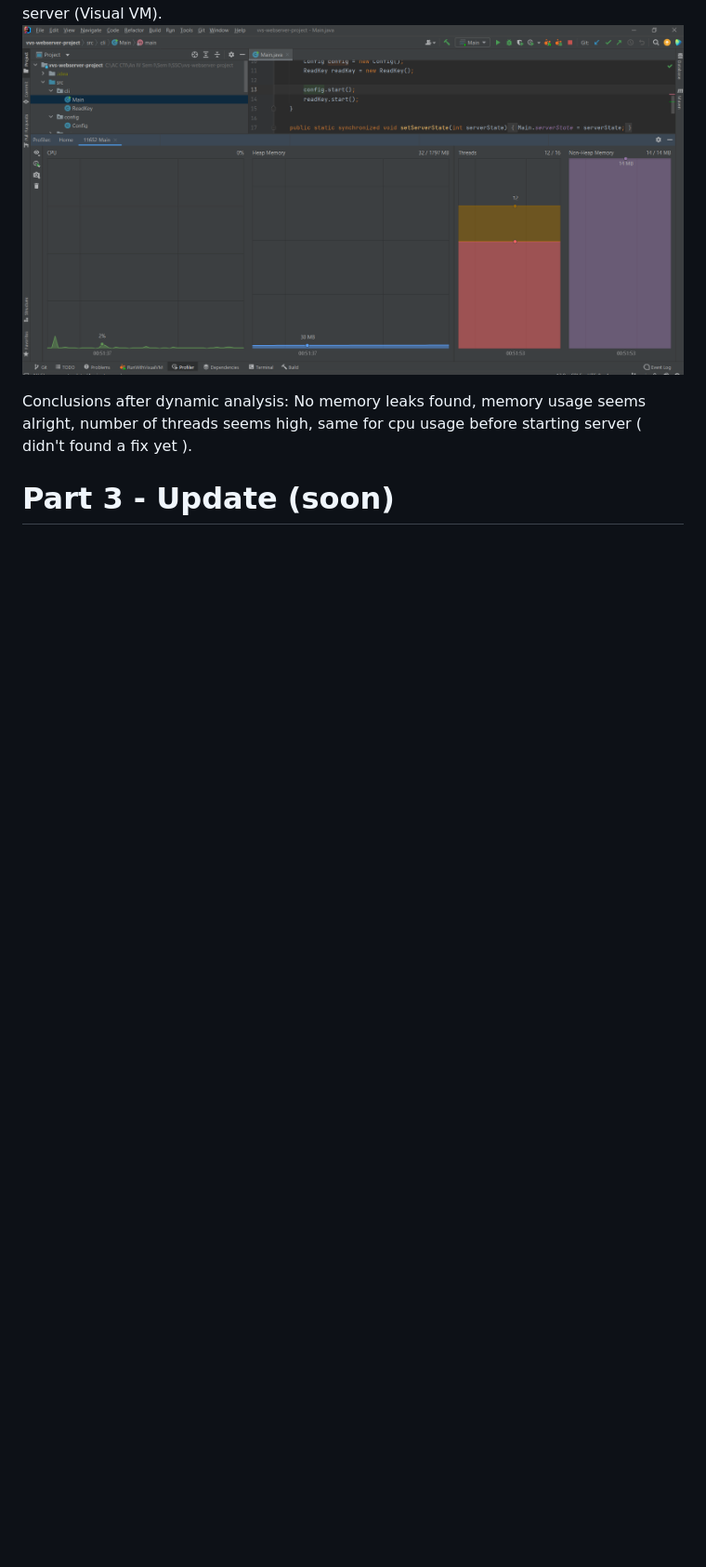
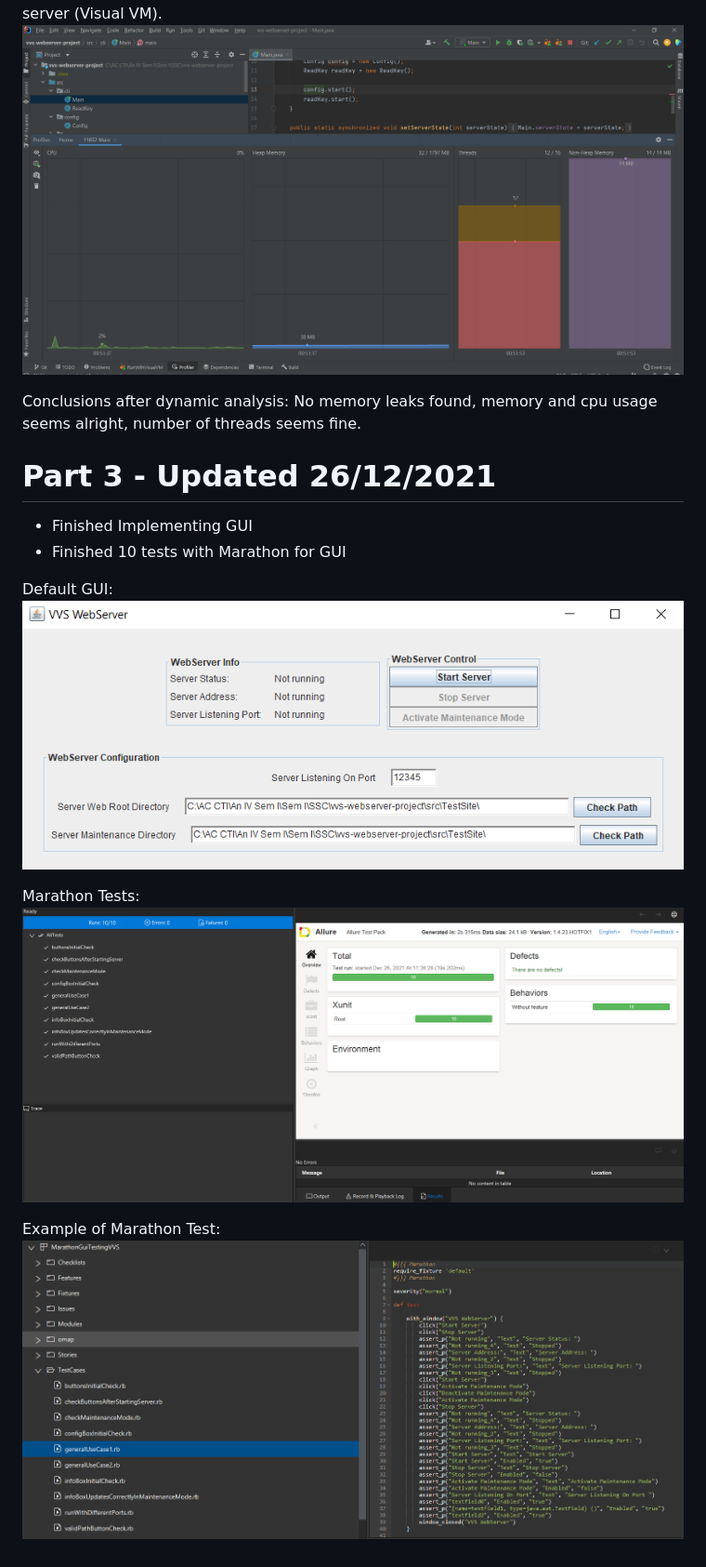
Before and after one commit to EvoShady/vvs-webserver-project, a Markdown page: README.md, the part around the change printed below. Shown: that part at 93% size. GitHub-like rendering; pictures changed too: resources/images/defaultGui.PNG (added), resources/images/guiTestExample.PNG (added), resources/images/marathonGuiTesting.PNG (added); blank space fills up the shorter version.

Commit message:
Updated README with GUI updates

```diff
--- a/README.md
+++ b/README.md
@@ -41,6 +38,18 @@ Dynamic Analysis - First Run (Visual VM).
 Dynamic Analysis - Graph after: starting server -> maintain mode activated -> stop server (Visual VM).
 ![visual_vm_2](resources/images/visual_vm_2.PNG)
 
-Conclusions after dynamic analysis: No memory leaks found, memory usage seems alright, number of threads seems high, same for cpu usage before starting server ( didn't found a fix yet ).
+Conclusions after dynamic analysis: No memory leaks found, memory and cpu usage seems alright, number of threads seems fine.
 
-# Part 3 - Update (soon)
+# Part 3 - Updated 26/12/2021
+
+ - Finished Implementing GUI
+ - Finished 10 tests with Marathon for GUI
+
+Default GUI:
+![default_gui](resources/images/defaultGui.PNG)
+
+Marathon Tests:
+![marathonGuiTesting](resources/images/marathonGuiTesting.PNG)
+
+Example of Marathon Test:
+![marathonGuiTestExample](resources/images/guiTestExample.PNG)
```
Also changed, not shown: other parts of README.md (+3 -6 lines).
